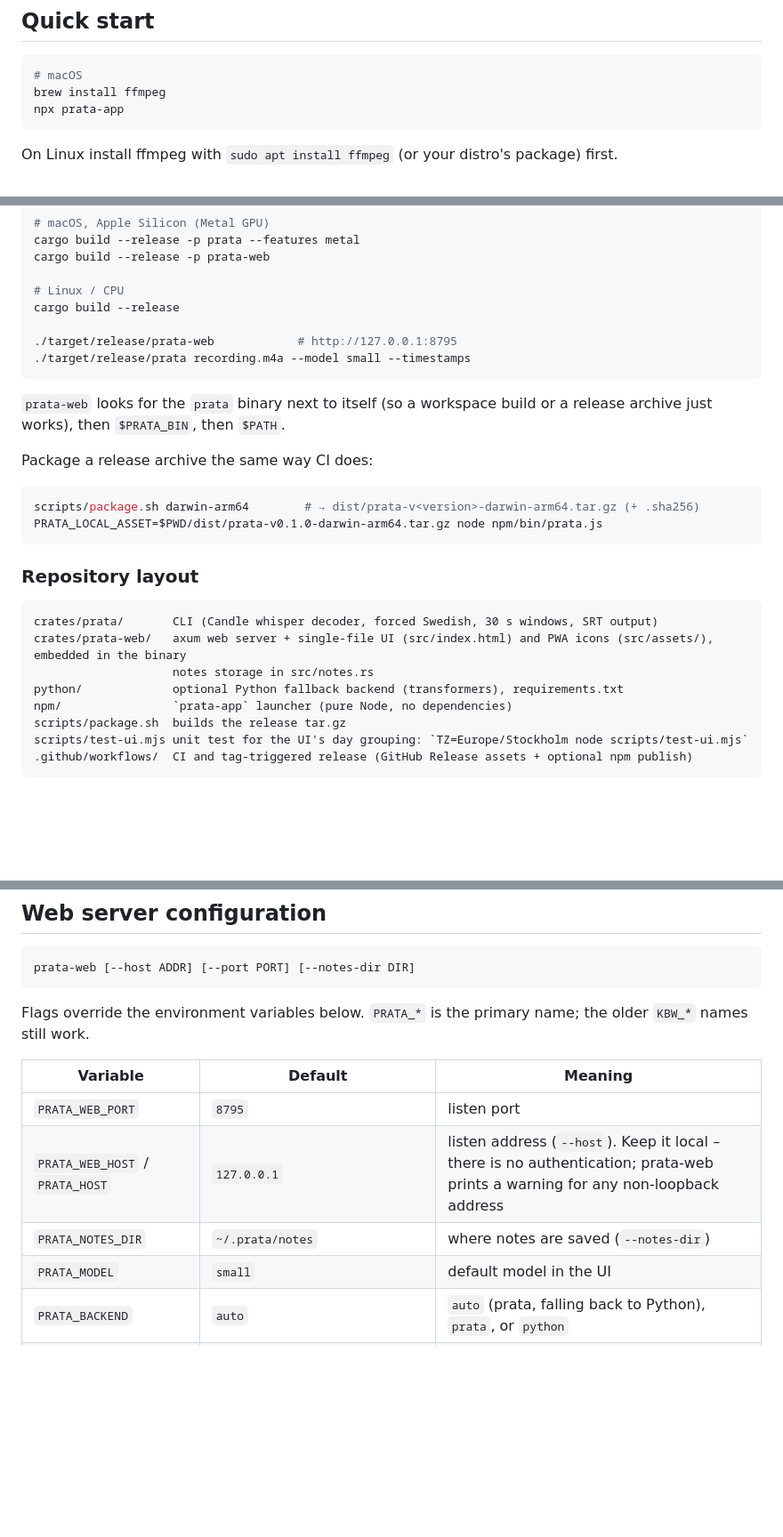
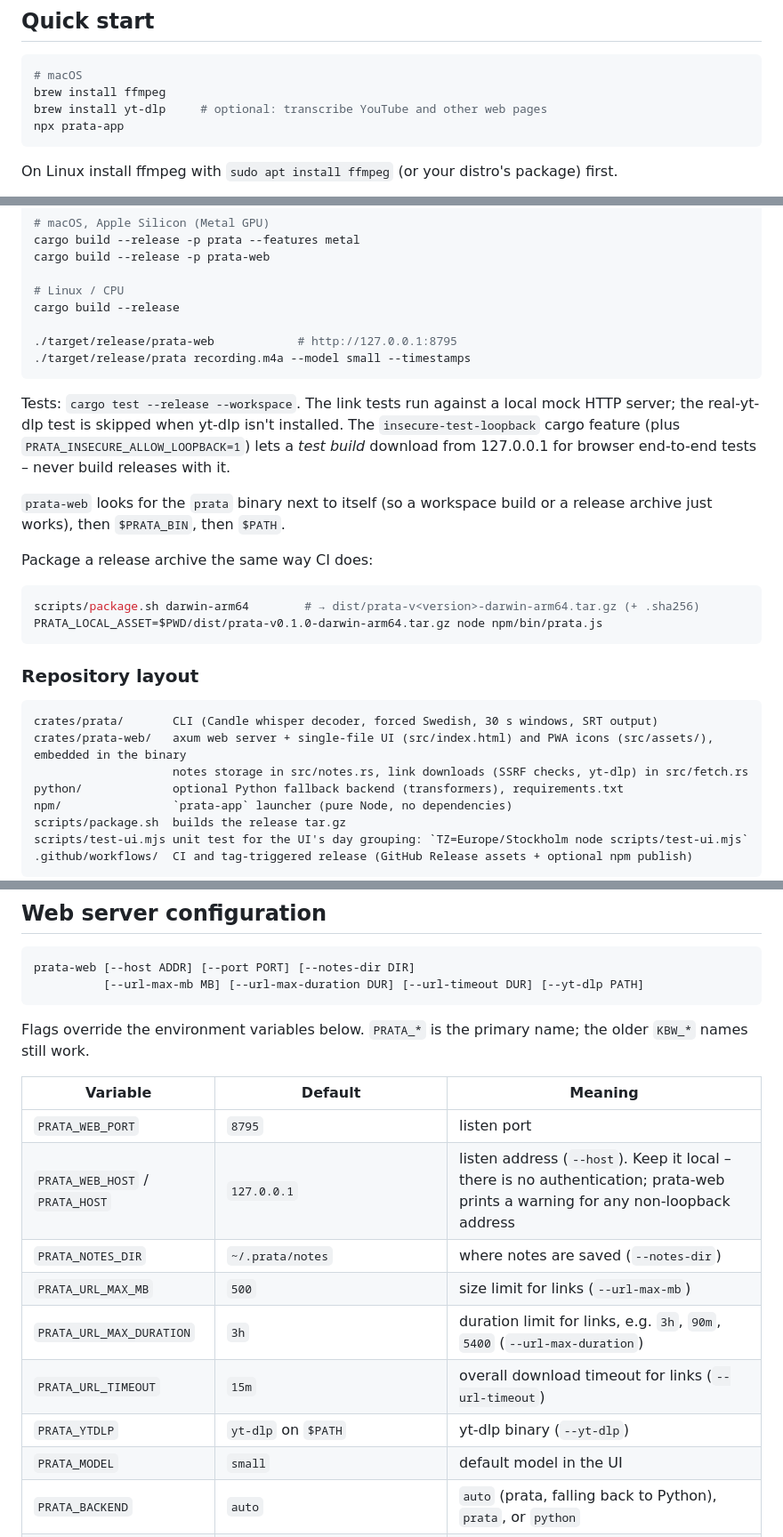
Before and after one commit to Malmen877/prata, a Markdown page: README.md, 3 parts joined by grey strips. Shown at 89% size. Rendered like a GitHub page; blank space fills up the shorter version.

````diff
--- a/README.md
+++ b/README.md
@@ -22,6 +23,7 @@ serves a small web UI on `127.0.0.1`.
 ```bash
 # macOS
 brew install ffmpeg
+brew install yt-dlp     # optional: transcribe YouTube and other web pages
 npx prata-app
 ```
 
@@ -75,6 +78,11 @@ cargo build --release
 ./target/release/prata recording.m4a --model small --timestamps
 ```
 
+Tests: `cargo test --release --workspace`. The link tests run against a local mock HTTP server; the real-yt-dlp
+test is skipped when yt-dlp isn't installed. The `insecure-test-loopback` cargo feature (plus
+`PRATA_INSECURE_ALLOW_LOOPBACK=1`) lets a *test build* download from 127.0.0.1 for browser end-to-end tests –
+never build releases with it.
+
 `prata-web` looks for the `prata` binary next to itself (so a workspace build or a release
 archive just works), then `$PRATA_BIN`, then `$PATH`.
 
@@ -90,7 +98,7 @@ PRATA_LOCAL_ASSET=$PWD/dist/prata-v0.1.0-darwin-arm64.tar.gz node npm/bin/prata.
 ```
 crates/prata/       CLI (Candle whisper decoder, forced Swedish, 30 s windows, SRT output)
 crates/prata-web/   axum web server + single-file UI (src/index.html) and PWA icons (src/assets/), embedded in the binary
-                    notes storage in src/notes.rs
+                    notes storage in src/notes.rs, link downloads (SSRF checks, yt-dlp) in src/fetch.rs
 python/             optional Python fallback backend (transformers), requirements.txt
 npm/                `prata-app` launcher (pure Node, no dependencies)
 scripts/package.sh  builds the release tar.gz
@@ -125,6 +133,7 @@ Without `--timestamps` it prints plain text; with it, SRT. `--cpu` forces CPU on
 
 ```
 prata-web [--host ADDR] [--port PORT] [--notes-dir DIR]
+          [--url-max-mb MB] [--url-max-duration DUR] [--url-timeout DUR] [--yt-dlp PATH]
 ```
 
 Flags override the environment variables below. `PRATA_*` is the primary name; the older `KBW_*` names still work.
@@ -134,6 +143,10 @@ Flags override the environment variables below. `PRATA_*` is the primary name; t
 | `PRATA_WEB_PORT` | `8795` | listen port |
 | `PRATA_WEB_HOST` / `PRATA_HOST` | `127.0.0.1` | listen address (`--host`). Keep it local – there is no authentication; prata-web prints a warning for any non-loopback address |
 | `PRATA_NOTES_DIR` | `~/.prata/notes` | where notes are saved (`--notes-dir`) |
+| `PRATA_URL_MAX_MB` | `500` | size limit for links (`--url-max-mb`) |
+| `PRATA_URL_MAX_DURATION` | `3h` | duration limit for links, e.g. `3h`, `90m`, `5400` (`--url-max-duration`) |
+| `PRATA_URL_TIMEOUT` | `15m` | overall download timeout for links (`--url-timeout`) |
+| `PRATA_YTDLP` | `yt-dlp` on `$PATH` | yt-dlp binary (`--yt-dlp`) |
 | `PRATA_MODEL` | `small` | default model in the UI |
 | `PRATA_BACKEND` | `auto` | `auto` (prata, falling back to Python), `prata`, or `python` |
 | `PRATA_BIN` | next to `prata-web`, then `$PATH` | path to the `prata` CLI |
````
Also changed, not shown: other parts of README.md (+37 -5 lines).
